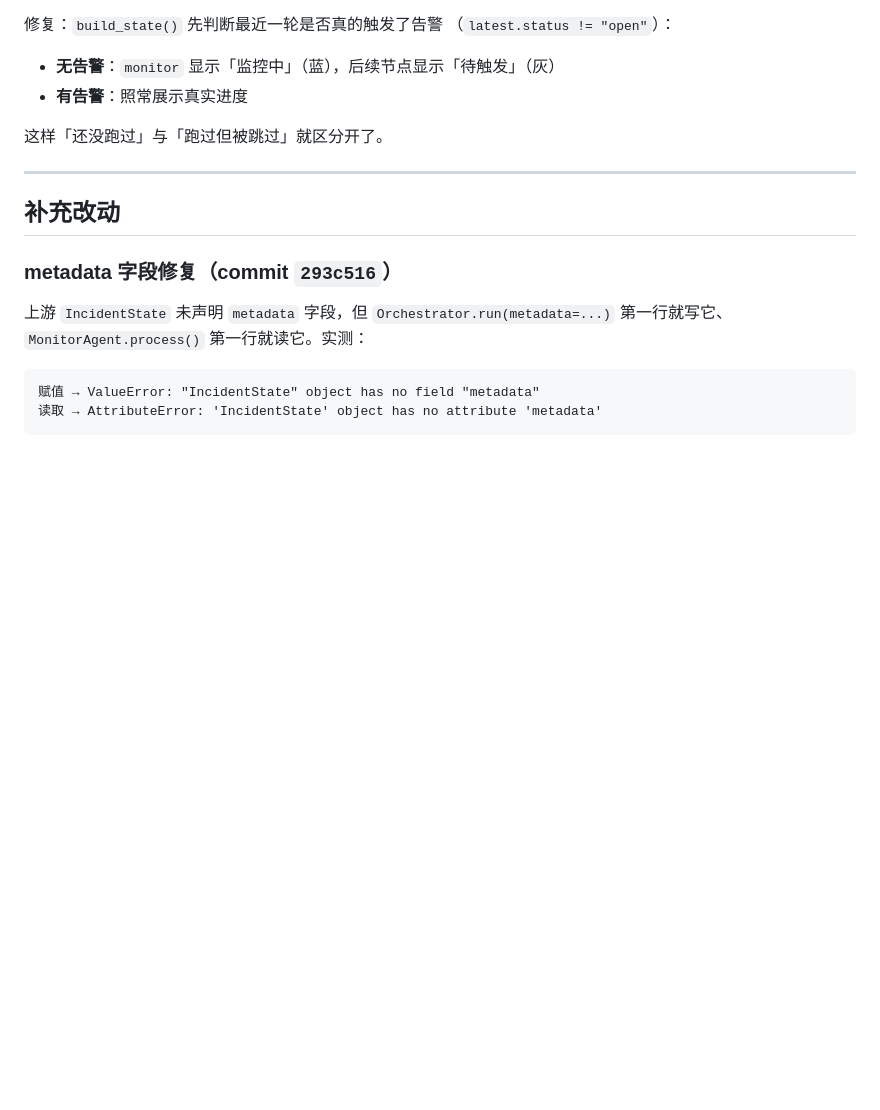
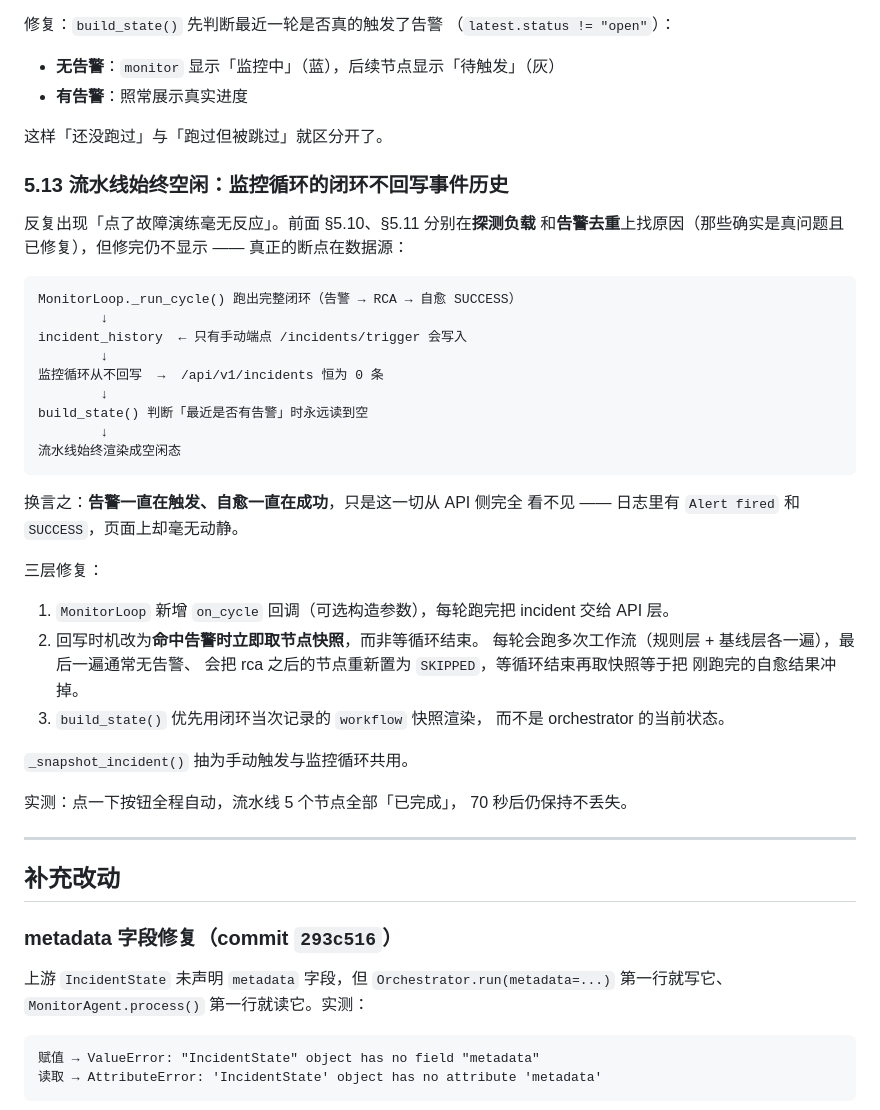
Before and after one commit to pengwtga/shortlink, a Markdown page: docs/AIOPS_INTEGRATION.md, the part around the change. GitHub-like rendering; blank space fills up the shorter version.

Commit message:
docs: §5.13 — 监控循环闭环不回写事件历史导致流水线永远空闲
「点了故障演练毫无反应」的真正根因。前几轮分别在探测负载
(§5.10) 和告警去重 (§5.11) 上排查，那些确实是真问题并已修复，
但修完仍不显示。

真正断点在数据源：incident_history 只有手动端点会写入，
而监控循环是自动闭环的唯一入口、却从不回写，于是
/api/v1/incidents 恒为 0 条，build_state() 判断
「最近是否有告警」时永远读到空。

告警一直在触发、自愈一直在成功，只是 API 侧完全看不见。

三层修复：
1. MonitorLoop 新增 on_cycle 回调
2. 命中告警时立即取节点快照（否则会被后续无告警轮次覆盖成 SKIPPED）
3. build_state() 优先用闭环当次的 workflow 快照

实测：点一下按钮全程自动，5 个节点全部「已完成」，70s 后仍保持。

````diff
--- a/docs/AIOPS_INTEGRATION.md
+++ b/docs/AIOPS_INTEGRATION.md
@@ -549,6 +549,43 @@ Prometheus 的 15s 抓取周期，否则连接在采到之前就释放了。
 
 这样「还没跑过」与「跑过但被跳过」就区分开了。
 
+### 5.13 流水线始终空闲：监控循环的闭环不回写事件历史
+
+反复出现「点了故障演练毫无反应」。前面 §5.10、§5.11 分别在**探测负载**
+和**告警去重**上找原因（那些确实是真问题且已修复），但修完仍不显示 ——
+真正的断点在数据源：
+
+```
+MonitorLoop._run_cycle() 跑出完整闭环（告警 → RCA → 自愈 SUCCESS）
+        ↓
+incident_history  ← 只有手动端点 /incidents/trigger 会写入
+        ↓
+监控循环从不回写  →  /api/v1/incidents 恒为 0 条
+        ↓
+build_state() 判断「最近是否有告警」时永远读到空
+        ↓
+流水线始终渲染成空闲态
+```
+
+换言之：**告警一直在触发、自愈一直在成功**，只是这一切从 API 侧完全
+看不见 —— 日志里有 `Alert fired` 和 `SUCCESS`，页面上却毫无动静。
+
+三层修复：
+
+1. `MonitorLoop` 新增 `on_cycle` 回调（可选构造参数），每轮跑完把
+   incident 交给 API 层。
+2. 回写时机改为**命中告警时立即取节点快照**，而非等循环结束。
+   每轮会跑多次工作流（规则层 + 基线层各一遍），最后一遍通常无告警、
+   会把 rca 之后的节点重新置为 `SKIPPED`，等循环结束再取快照等于把
+   刚跑完的自愈结果冲掉。
+3. `build_state()` 优先用闭环当次记录的 `workflow` 快照渲染，
+   而不是 orchestrator 的当前状态。
+
+`_snapshot_incident()` 抽为手动触发与监控循环共用。
+
+实测：点一下按钮全程自动，流水线 5 个节点全部「已完成」，
+70 秒后仍保持不丢失。
+
 ---
 
 ## 补充改动
````
